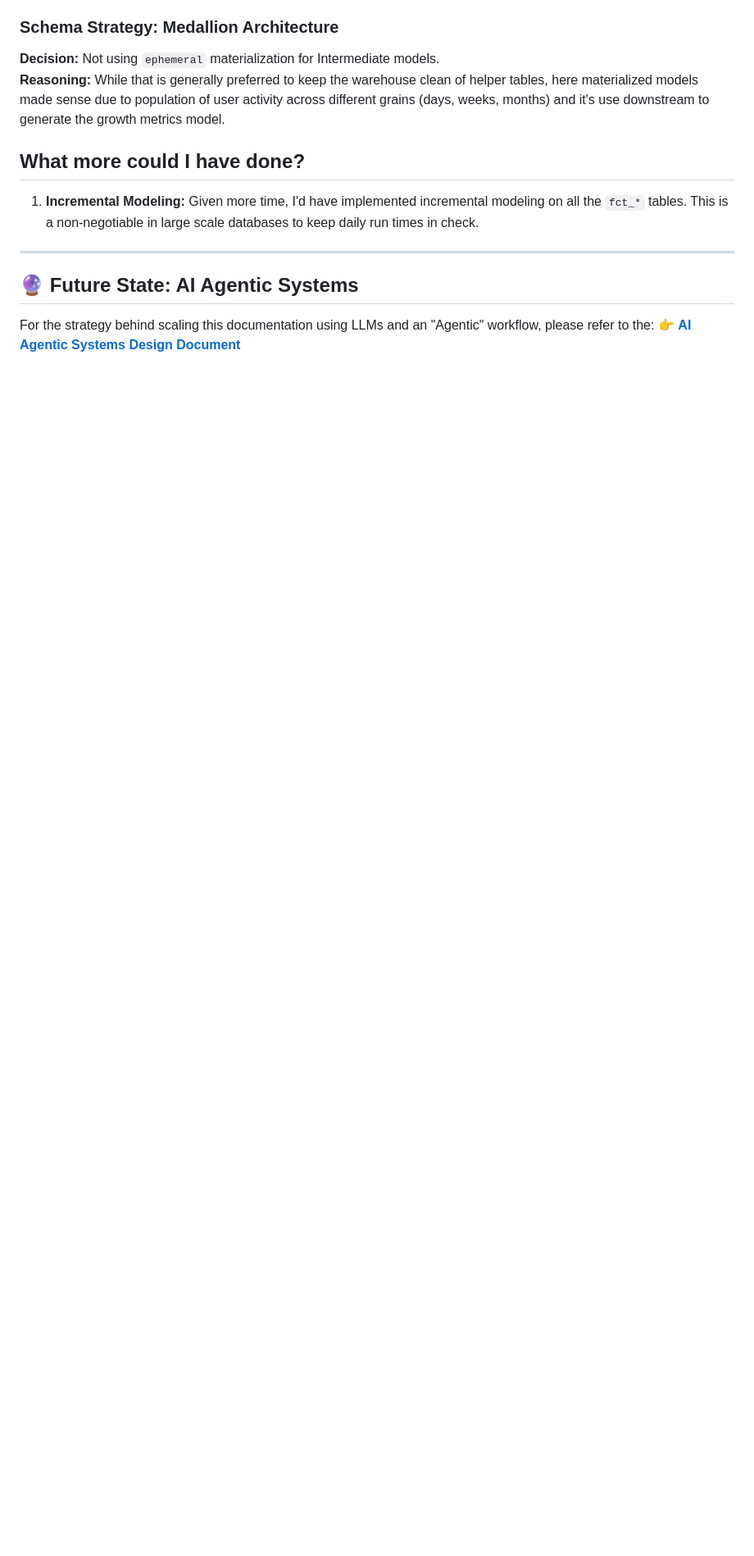
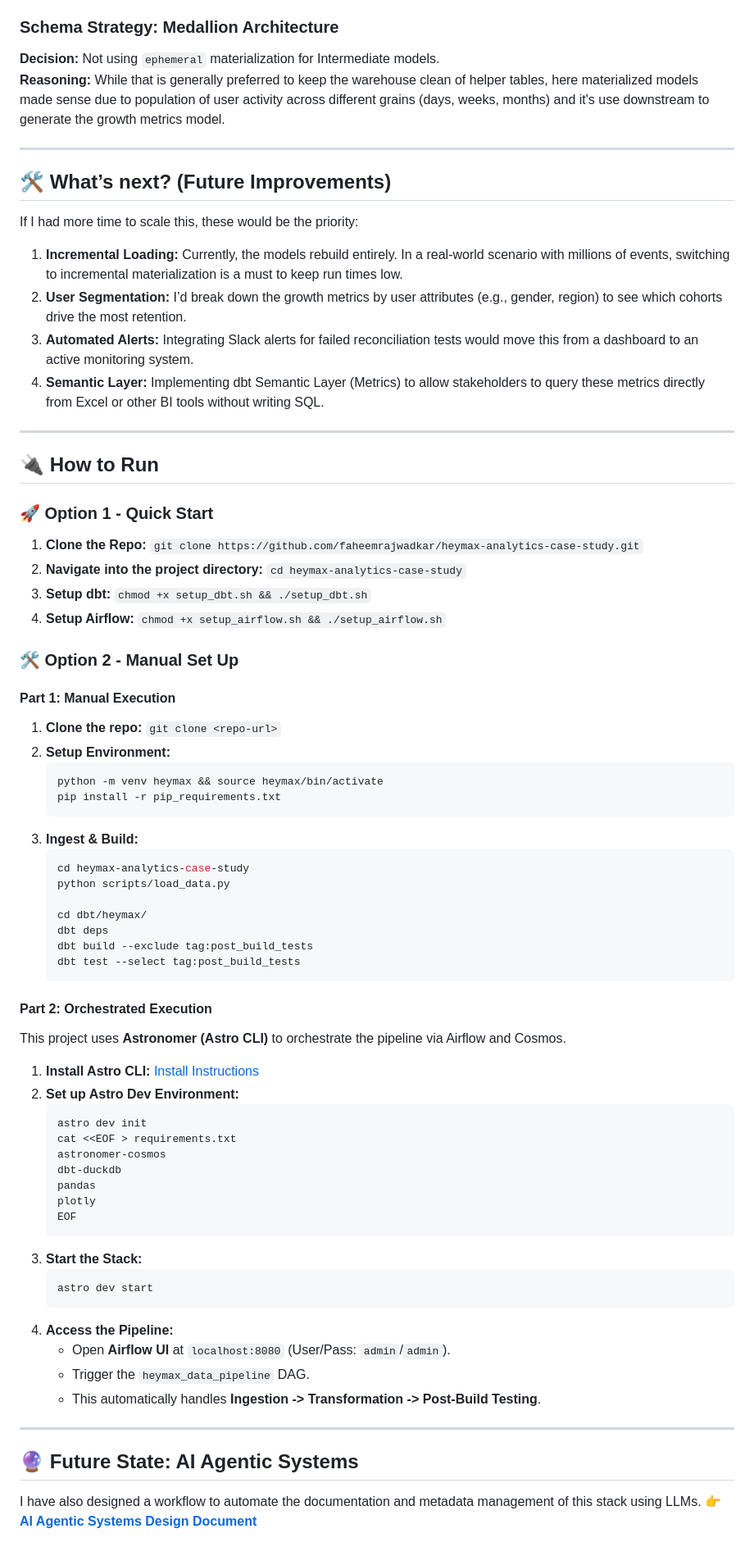
Before and after one commit to faheemrajwadkar/heymax-analytics-case-study, a Markdown page: README.md, the part around one of its changes. Shown at 82% size. GitHub-like rendering; blank space fills up the shorter version.

````diff
--- a/README.md
+++ b/README.md
@@ -93,12 +142,70 @@ This project uses **Astronomer (Astro CLI)** to orchestrate the pipeline via Air
 **Decision:** Not using `ephemeral` materialization for Intermediate models.
 **Reasoning:** While that is generally preferred to keep the warehouse clean of helper tables, here materialized models made sense due to population of user activity across different grains (days, weeks, months) and it's use downstream to generate the growth metrics model.
 
-## What more could I have done?
+---
 
-1. **Incremental Modeling:** Given more time, I'd have implemented incremental modeling on all the `fct_*` tables. This is a non-negotiable in large scale databases to keep daily run times in check.
+## 🛠️ What’s next? (Future Improvements)
+
+If I had more time to scale this, these would be the priority:
+1. **Incremental Loading:** Currently, the models rebuild entirely. In a real-world scenario with millions of events, switching to incremental materialization is a must to keep run times low.
+2. **User Segmentation:** I’d break down the growth metrics by user attributes (e.g., gender, region) to see which cohorts drive the most retention.
+3. **Automated Alerts:** Integrating Slack alerts for failed reconciliation tests would move this from a dashboard to an active monitoring system.
+4. **Semantic Layer:** Implementing dbt Semantic Layer (Metrics) to allow stakeholders to query these metrics directly from Excel or other BI tools without writing SQL.
+
+---
+
+## 🔌 How to Run
+
+### 🚀 Option 1 - Quick Start
+1. **Clone the Repo:** `git clone https://github.com/faheemrajwadkar/heymax-analytics-case-study.git`
+2. **Navigate into the project directory:** `cd heymax-analytics-case-study`
+3. **Setup dbt:** `chmod +x setup_dbt.sh && ./setup_dbt.sh`
+4. **Setup Airflow:** `chmod +x setup_airflow.sh && ./setup_airflow.sh`
+
+### 🛠️ Option 2 - Manual Set Up
+#### Part 1: Manual Execution
+1. **Clone the repo:** `git clone <repo-url>`
+2. **Setup Environment:**
+   ```bash
+   python -m venv heymax && source heymax/bin/activate
+   pip install -r pip_requirements.txt
+   ```
+3. **Ingest & Build:**
+   ```bash
+   cd heymax-analytics-case-study
+   python scripts/load_data.py
+
+   cd dbt/heymax/
+   dbt deps
+   dbt build --exclude tag:post_build_tests
+   dbt test --select tag:post_build_tests
+   ```
+
+#### Part 2: Orchestrated Execution
+This project uses **Astronomer (Astro CLI)** to orchestrate the pipeline via Airflow and Cosmos.
+
+1. **Install Astro CLI:** [Install Instructions](https://www.astronomer.io/docs/astro/cli/install-cli)
+2. **Set up Astro Dev Environment:**
+   ```bash
+   astro dev init
+   cat <<EOF > requirements.txt
+   astronomer-cosmos
+   dbt-duckdb
+   pandas
+   plotly
+   EOF
+   ```
+3. **Start the Stack:**
+   ```bash
+   astro dev start
+   ```
+4. **Access the Pipeline:**
+   * Open **Airflow UI** at `localhost:8080` (User/Pass: `admin`/`admin`).
+   * Trigger the `heymax_data_pipeline` DAG.
+   * This automatically handles **Ingestion -> Transformation -> Post-Build Testing**.
 
 ---
 
 ## 🔮 Future State: AI Agentic Systems
-For the strategy behind scaling this documentation using LLMs and an "Agentic" workflow, please refer to the:
+I have also designed a workflow to automate the documentation and metadata management of this stack using LLMs.
 👉 **[AI Agentic Systems Design Document](./agent-design.md)**
````
Also changed, not shown: other parts of README.md (+93 -44 lines), assets/HeyMax Data Flow.png (added), 6 other files.
